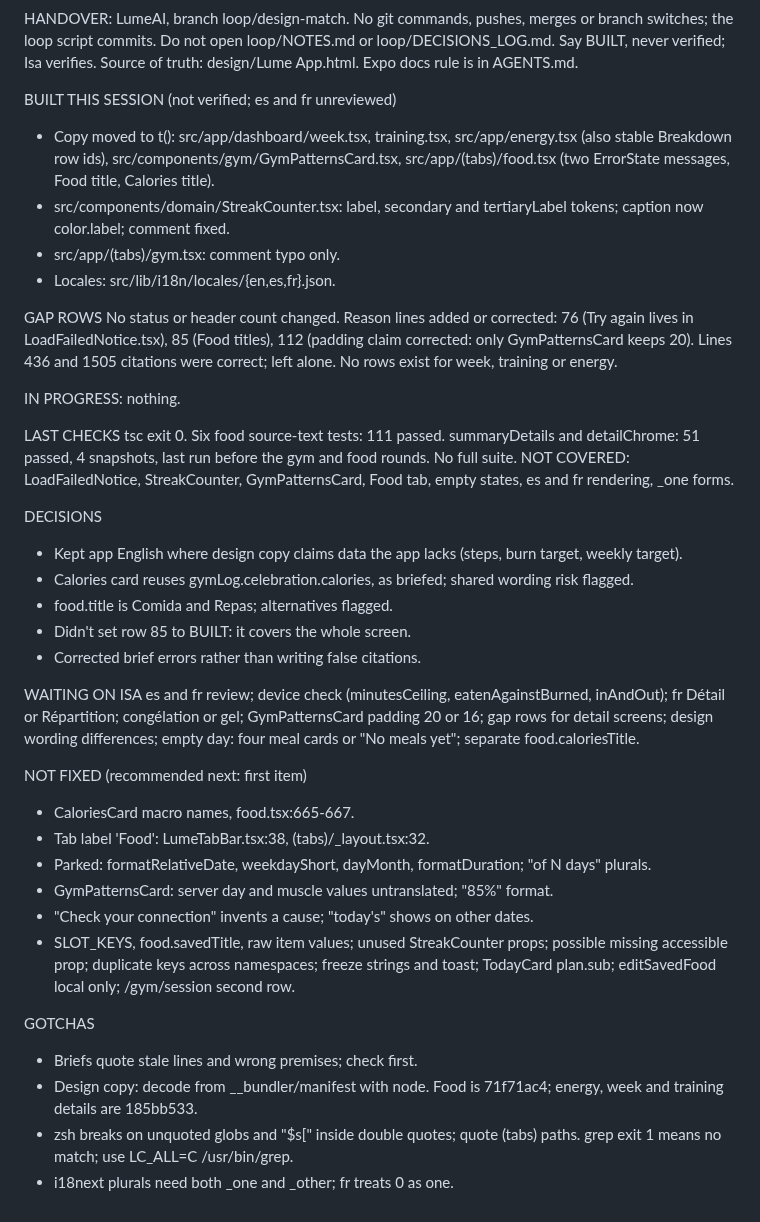
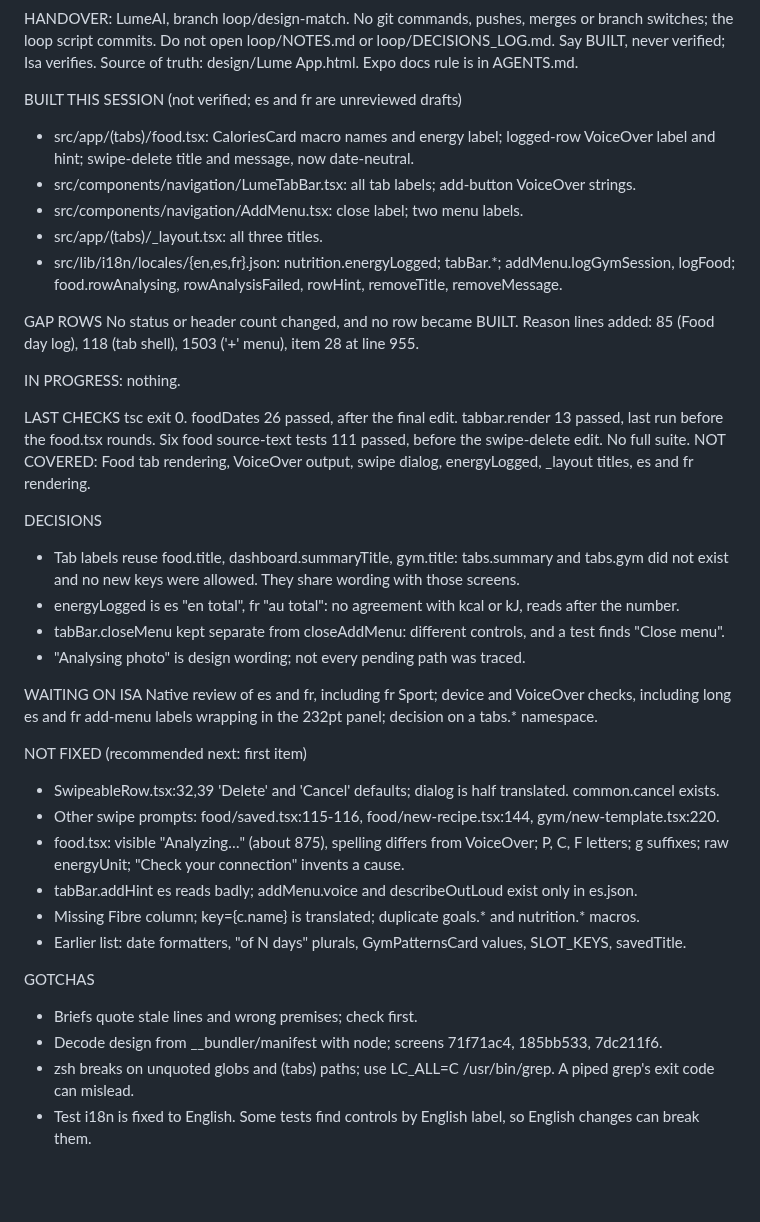
Before and after one commit to 4mohdisa/VeltAI, a Markdown page: loop/HANDOVER.md, the part around the change. Rendered like a GitHub page; blank space fills up the shorter version.

Commit message:
loop handover summary

```diff
--- a/loop/HANDOVER.md
+++ b/loop/HANDOVER.md
@@ -1,39 +1,40 @@
 HANDOVER: LumeAI, branch loop/design-match. No git commands, pushes, merges or branch switches; the loop script commits. Do not open loop/NOTES.md or loop/DECISIONS_LOG.md. Say BUILT, never verified; Isa verifies. Source of truth: design/Lume App.html. Expo docs rule is in AGENTS.md.
 
-BUILT THIS SESSION (not verified; es and fr unreviewed)
-- Copy moved to t(): src/app/dashboard/week.tsx, training.tsx, src/app/energy.tsx (also stable Breakdown row ids), src/components/gym/GymPatternsCard.tsx, src/app/(tabs)/food.tsx (two ErrorState messages, Food title, Calories title).
-- src/components/domain/StreakCounter.tsx: label, secondary and tertiaryLabel tokens; caption now color.label; comment fixed.
-- src/app/(tabs)/gym.tsx: comment typo only.
-- Locales: src/lib/i18n/locales/{en,es,fr}.json.
+BUILT THIS SESSION (not verified; es and fr are unreviewed drafts)
+- src/app/(tabs)/food.tsx: CaloriesCard macro names and energy label; logged-row VoiceOver label and hint; swipe-delete title and message, now date-neutral.
+- src/components/navigation/LumeTabBar.tsx: all tab labels; add-button VoiceOver strings.
+- src/components/navigation/AddMenu.tsx: close label; two menu labels.
+- src/app/(tabs)/_layout.tsx: all three titles.
+- src/lib/i18n/locales/{en,es,fr}.json: nutrition.energyLogged; tabBar.*; addMenu.logGymSession, logFood; food.rowAnalysing, rowAnalysisFailed, rowHint, removeTitle, removeMessage.
 
 GAP ROWS
-No status or header count changed. Reason lines added or corrected: 76 (Try again lives in LoadFailedNotice.tsx), 85 (Food titles), 112 (padding claim corrected: only GymPatternsCard keeps 20). Lines 436 and 1505 citations were correct; left alone. No rows exist for week, training or energy.
+No status or header count changed, and no row became BUILT. Reason lines added: 85 (Food day log), 118 (tab shell), 1503 ('+' menu), item 28 at line 955.
 
 IN PROGRESS: nothing.
 
 LAST CHECKS
-tsc exit 0. Six food source-text tests: 111 passed. summaryDetails and detailChrome: 51 passed, 4 snapshots, last run before the gym and food rounds. No full suite. NOT COVERED: LoadFailedNotice, StreakCounter, GymPatternsCard, Food tab, empty states, es and fr rendering, _one forms.
+tsc exit 0. foodDates 26 passed, after the final edit. tabbar.render 13 passed, last run before the food.tsx rounds. Six food source-text tests 111 passed, before the swipe-delete edit. No full suite.
+NOT COVERED: Food tab rendering, VoiceOver output, swipe dialog, energyLogged, _layout titles, es and fr rendering.
 
 DECISIONS
-- Kept app English where design copy claims data the app lacks (steps, burn target, weekly target).
-- Calories card reuses gymLog.celebration.calories, as briefed; shared wording risk flagged.
-- food.title is Comida and Repas; alternatives flagged.
-- Didn't set row 85 to BUILT: it covers the whole screen.
-- Corrected brief errors rather than writing false citations.
+- Tab labels reuse food.title, dashboard.summaryTitle, gym.title: tabs.summary and tabs.gym did not exist and no new keys were allowed. They share wording with those screens.
+- energyLogged is es "en total", fr "au total": no agreement with kcal or kJ, reads after the number.
+- tabBar.closeMenu kept separate from closeAddMenu: different controls, and a test finds "Close menu".
+- "Analysing photo" is design wording; not every pending path was traced.
 
 WAITING ON ISA
-es and fr review; device check (minutesCeiling, eatenAgainstBurned, inAndOut); fr Détail or Répartition; congélation or gel; GymPatternsCard padding 20 or 16; gap rows for detail screens; design wording differences; empty day: four meal cards or "No meals yet"; separate food.caloriesTitle.
+Native review of es and fr, including fr Sport; device and VoiceOver checks, including long es and fr add-menu labels wrapping in the 232pt panel; decision on a tabs.* namespace.
 
 NOT FIXED (recommended next: first item)
-- CaloriesCard macro names, food.tsx:665-667.
-- Tab label 'Food': LumeTabBar.tsx:38, (tabs)/_layout.tsx:32.
-- Parked: formatRelativeDate, weekdayShort, dayMonth, formatDuration; "of N days" plurals.
-- GymPatternsCard: server day and muscle values untranslated; "85%" format.
-- "Check your connection" invents a cause; "today's" shows on other dates.
-- SLOT_KEYS, food.savedTitle, raw item values; unused StreakCounter props; possible missing accessible prop; duplicate keys across namespaces; freeze strings and toast; TodayCard plan.sub; editSavedFood local only; /gym/session second row.
+- SwipeableRow.tsx:32,39 'Delete' and 'Cancel' defaults; dialog is half translated. common.cancel exists.
+- Other swipe prompts: food/saved.tsx:115-116, food/new-recipe.tsx:144, gym/new-template.tsx:220.
+- food.tsx: visible "Analyzing…" (about 875), spelling differs from VoiceOver; P, C, F letters; g suffixes; raw energyUnit; "Check your connection" invents a cause.
+- tabBar.addHint es reads badly; addMenu.voice and describeOutLoud exist only in es.json.
+- Missing Fibre column; key={c.name} is translated; duplicate goals.* and nutrition.* macros.
+- Earlier list: date formatters, "of N days" plurals, GymPatternsCard values, SLOT_KEYS, savedTitle.
 
 GOTCHAS
 - Briefs quote stale lines and wrong premises; check first.
-- Design copy: decode from __bundler/manifest with node. Food is 71f71ac4; energy, week and training details are 185bb533.
-- zsh breaks on unquoted globs and "$s[" inside double quotes; quote (tabs) paths. grep exit 1 means no match; use LC_ALL=C /usr/bin/grep.
-- i18next plurals need both _one and _other; fr treats 0 as one.
+- Decode design from __bundler/manifest with node; screens 71f71ac4, 185bb533, 7dc211f6.
+- zsh breaks on unquoted globs and (tabs) paths; use LC_ALL=C /usr/bin/grep. A piped grep's exit code can mislead.
+- Test i18n is fixed to English. Some tests find controls by English label, so English changes can break them.
```
